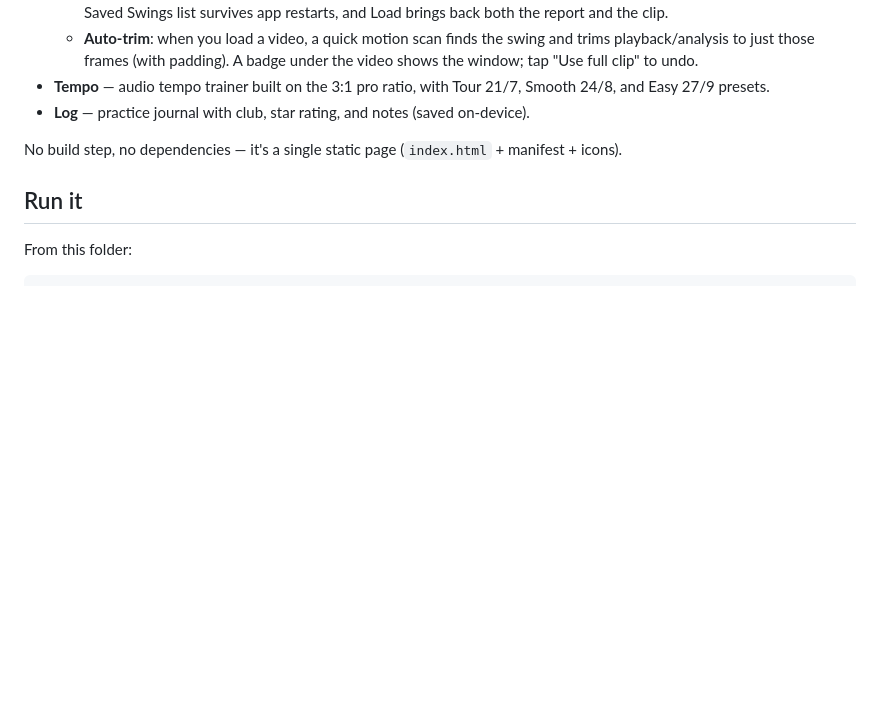
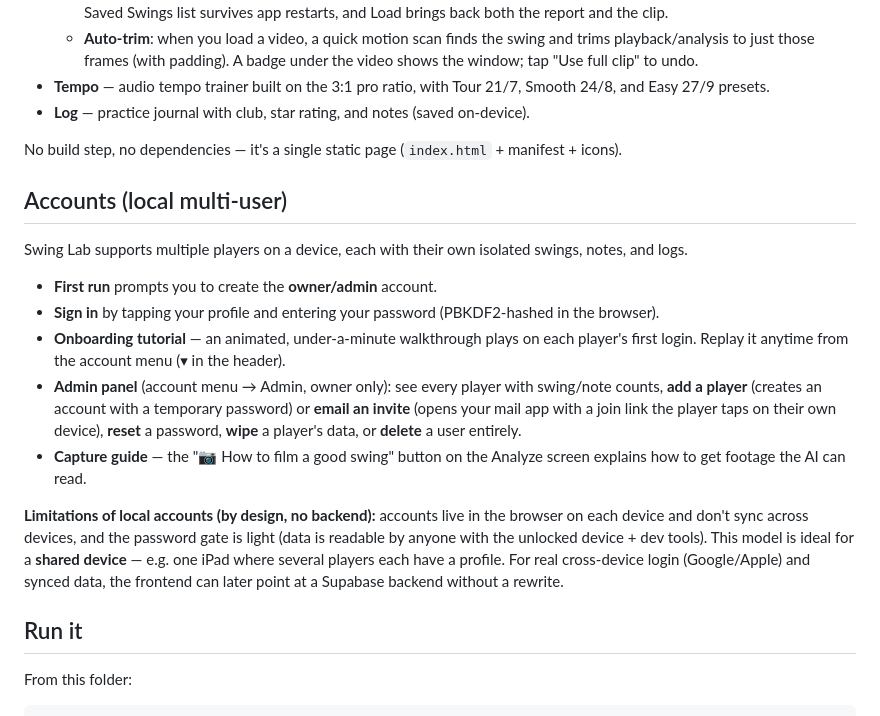
Before and after one commit to krinehart109/swing-lab-v2, a Markdown page: README.md, the part around the change. Drawn GitHub-style; blank space fills up the shorter version.

Commit message:
Document local multi-user accounts and admin in README
Co-Authored-By: Claude Opus 4.8 <noreply@anthropic.com>

```diff
--- a/README.md
+++ b/README.md
@@ -10,6 +10,18 @@ A golf swing trainer. Three tools:
 - **Log** — practice journal with club, star rating, and notes (saved on-device).
 
 No build step, no dependencies — it's a single static page (`index.html` + manifest + icons).
+
+## Accounts (local multi-user)
+
+Swing Lab supports multiple players on a device, each with their own isolated swings, notes, and logs.
+
+- **First run** prompts you to create the **owner/admin** account.
+- **Sign in** by tapping your profile and entering your password (PBKDF2-hashed in the browser).
+- **Onboarding tutorial** — an animated, under-a-minute walkthrough plays on each player's first login. Replay it anytime from the account menu (▾ in the header).
+- **Admin panel** (account menu → Admin, owner only): see every player with swing/note counts, **add a player** (creates an account with a temporary password) or **email an invite** (opens your mail app with a join link the player taps on their own device), **reset** a password, **wipe** a player's data, or **delete** a user entirely.
+- **Capture guide** — the "📷 How to film a good swing" button on the Analyze screen explains how to get footage the AI can read.
+
+**Limitations of local accounts (by design, no backend):** accounts live in the browser on each device and don't sync across devices, and the password gate is light (data is readable by anyone with the unlocked device + dev tools). This model is ideal for a **shared device** — e.g. one iPad where several players each have a profile. For real cross-device login (Google/Apple) and synced data, the frontend can later point at a Supabase backend without a rewrite.
 
 ## Run it
 
```
